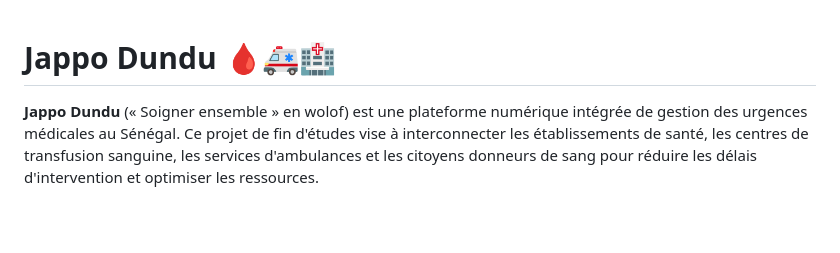
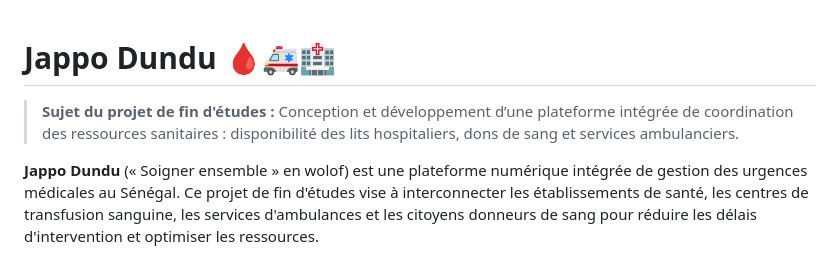
Before and after one commit to Alioune205/jappo-dundu, a Markdown page: README.md, the part around the change. Drawn GitHub-style; blank space fills up the shorter version.

Commit message:
docs: intitulé officiel du sujet dans le README
Co-Authored-By: Claude Opus 5.5 <noreply@anthropic.com>

```diff
--- a/README.md
+++ b/README.md
@@ -1,4 +1,6 @@
 # Jappo Dundu 🩸🚑🏥
+
+> **Sujet du projet de fin d'études :** Conception et développement d’une plateforme intégrée de coordination des ressources sanitaires : disponibilité des lits hospitaliers, dons de sang et services ambulanciers.
 
 **Jappo Dundu** (« Soigner ensemble » en wolof) est une plateforme numérique intégrée de gestion des urgences médicales au Sénégal.
 Ce projet de fin d'études vise à interconnecter les établissements de santé, les centres de transfusion sanguine, les services d'ambulances et les citoyens donneurs de sang pour réduire les délais d'intervention et optimiser les ressources.
```
